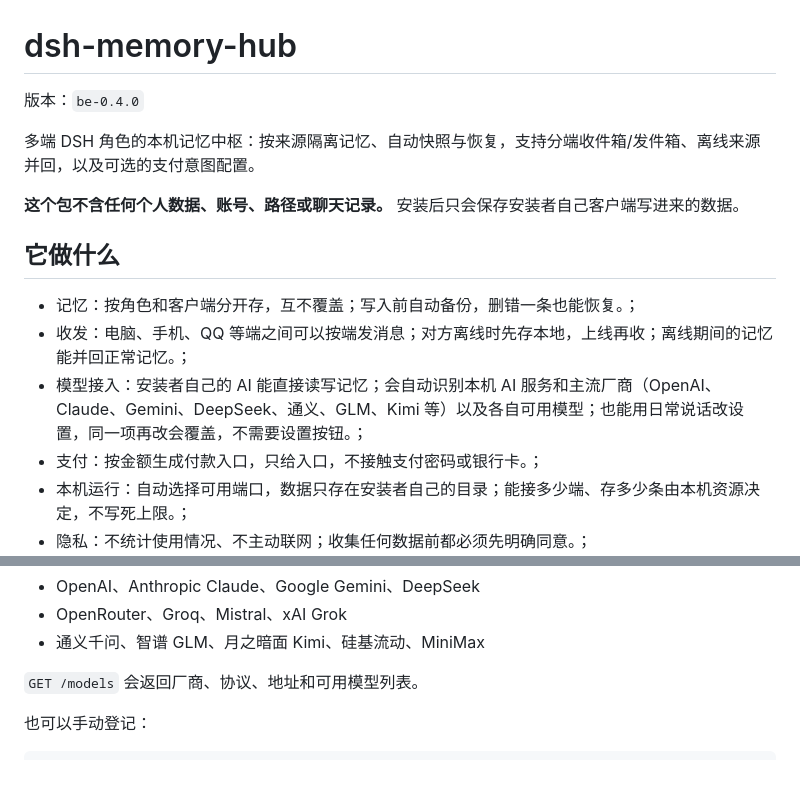
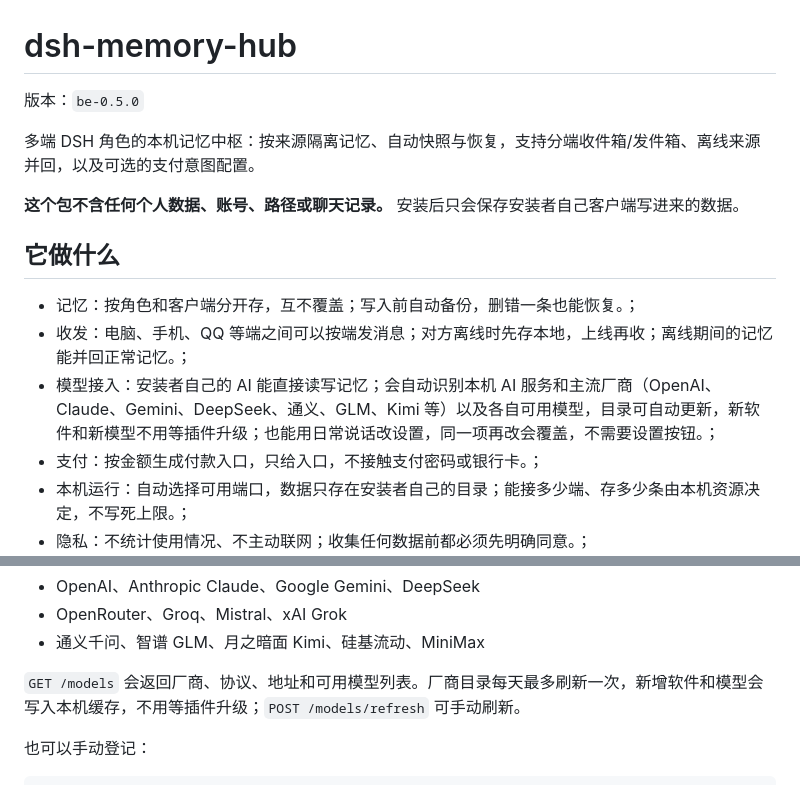
Before and after one commit to shenmingsolar-01/dsh-memory-hub, a Markdown page: README.md, 2 parts joined by grey strips. Rendered like a GitHub page.

Commit message:
release be-0.5.0: README.md

```diff
--- a/README.md
+++ b/README.md
@@ -1,6 +1,6 @@
 # dsh-memory-hub
 
-版本：`be-0.4.0`
+版本：`be-0.5.0`
 
 多端 DSH 角色的本机记忆中枢：按来源隔离记忆、自动快照与恢复，支持分端收件箱/发件箱、离线来源并回，以及可选的支付意图配置。
 
@@ -11,7 +11,7 @@
 
 - 记忆：按角色和客户端分开存，互不覆盖；写入前自动备份，删错一条也能恢复。；
 - 收发：电脑、手机、QQ 等端之间可以按端发消息；对方离线时先存本地，上线再收；离线期间的记忆能并回正常记忆。；
-- 模型接入：安装者自己的 AI 能直接读写记忆；会自动识别本机 AI 服务和主流厂商（OpenAI、Claude、Gemini、DeepSeek、通义、GLM、Kimi 等）以及各自可用模型；也能用日常说话改设置，同一项再改会覆盖，不需要设置按钮。；
+- 模型接入：安装者自己的 AI 能直接读写记忆；会自动识别本机 AI 服务和主流厂商（OpenAI、Claude、Gemini、DeepSeek、通义、GLM、Kimi 等）以及各自可用模型，目录可自动更新，新软件和新模型不用等插件升级；也能用日常说话改设置，同一项再改会覆盖，不需要设置按钮。；
 - 支付：按金额生成付款入口，只给入口，不接触支付密码或银行卡。；
 - 本机运行：自动选择可用端口，数据只存在安装者自己的目录；能接多少端、存多少条由本机资源决定，不写死上限。；
 - 隐私：不统计使用情况、不主动联网；收集任何数据前都必须先明确同意。；
@@ -365,7 +365,7 @@ GET /payment/intents
 - OpenRouter、Groq、Mistral、xAI Grok
 - 通义千问、智谱 GLM、月之暗面 Kimi、硅基流动、MiniMax
 
-`GET /models` 会返回厂商、协议、地址和可用模型列表。
+`GET /models` 会返回厂商、协议、地址和可用模型列表。厂商目录每天最多刷新一次，新增软件和模型会写入本机缓存，不用等插件升级；`POST /models/refresh` 可手动刷新。
 
 也可以手动登记：
 
```
